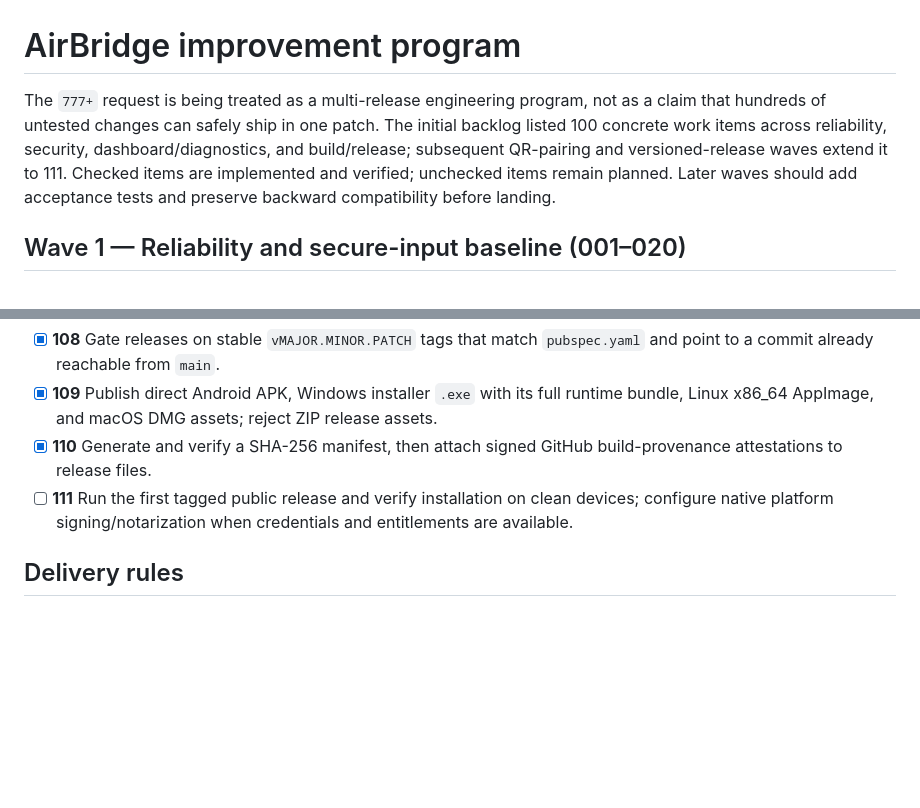
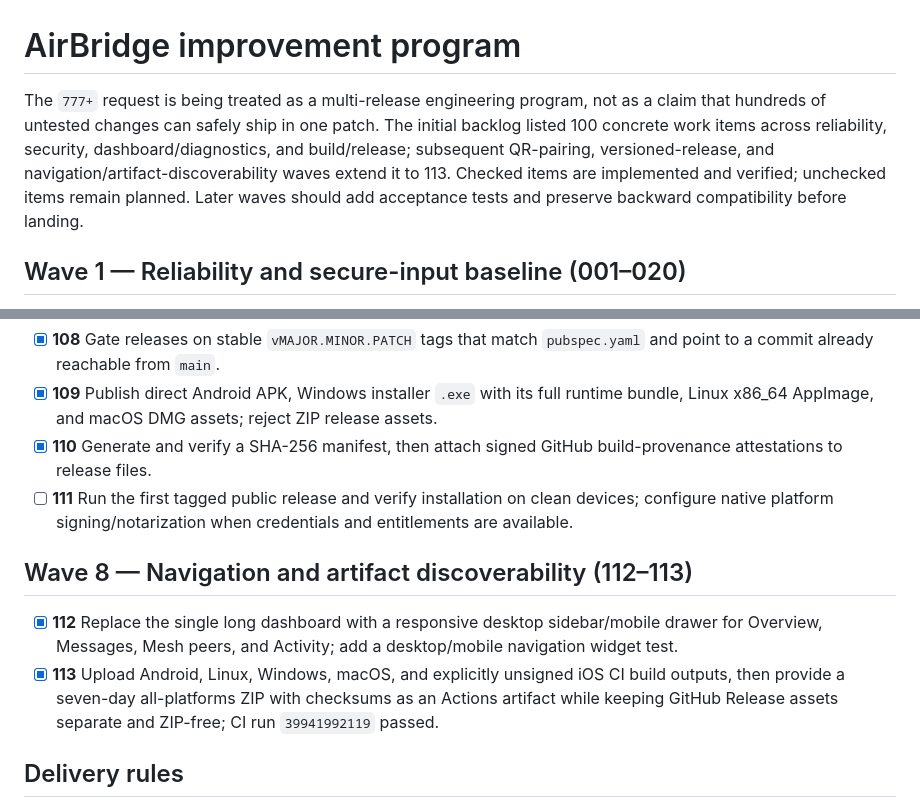
Before and after one commit to codero-sus/AirBridge, a Markdown page: docs/improvement_roadmap.md, 2 parts joined by grey strips. GitHub-like rendering; blank space fills up the shorter version.

Commit message:
Record navigation and artifact delivery improvements

```diff
--- a/docs/improvement_roadmap.md
+++ b/docs/improvement_roadmap.md
@@ -1,6 +1,6 @@
 # AirBridge improvement program
 
-The `777+` request is being treated as a multi-release engineering program, not as a claim that hundreds of untested changes can safely ship in one patch. The initial backlog listed 100 concrete work items across reliability, security, dashboard/diagnostics, and build/release; subsequent QR-pairing and versioned-release waves extend it to 111. Checked items are implemented and verified; unchecked items remain planned. Later waves should add acceptance tests and preserve backward compatibility before landing.
+The `777+` request is being treated as a multi-release engineering program, not as a claim that hundreds of untested changes can safely ship in one patch. The initial backlog listed 100 concrete work items across reliability, security, dashboard/diagnostics, and build/release; subsequent QR-pairing, versioned-release, and navigation/artifact-discoverability waves extend it to 113. Checked items are implemented and verified; unchecked items remain planned. Later waves should add acceptance tests and preserve backward compatibility before landing.
 
 ## Wave 1 — Reliability and secure-input baseline (001–020)
 
@@ -134,6 +134,11 @@ The `777+` request is being treated as a multi-release engineering program, not
 - [x] **110** Generate and verify a SHA-256 manifest, then attach signed GitHub build-provenance attestations to release files.
 - [ ] **111** Run the first tagged public release and verify installation on clean devices; configure native platform signing/notarization when credentials and entitlements are available.
 
+## Wave 8 — Navigation and artifact discoverability (112–113)
+
+- [x] **112** Replace the single long dashboard with a responsive desktop sidebar/mobile drawer for Overview, Messages, Mesh peers, and Activity; add a desktop/mobile navigation widget test.
+- [x] **113** Upload Android, Linux, Windows, macOS, and explicitly unsigned iOS CI build outputs, then provide a seven-day all-platforms ZIP with checksums as an Actions artifact while keeping GitHub Release assets separate and ZIP-free; CI run `39941992119` passed.
+
 ## Delivery rules
 
 1. A checked item must have an implementation and a focused test or reproducible verification.
```
